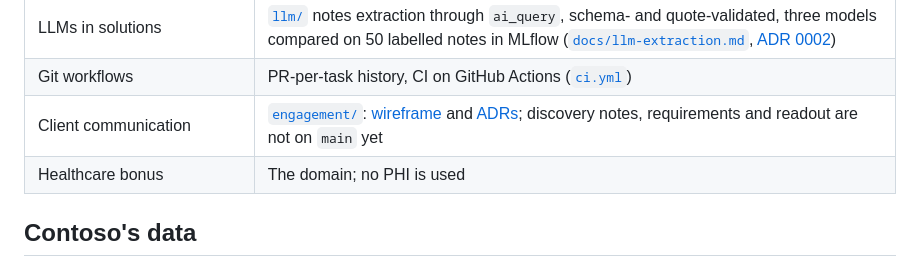
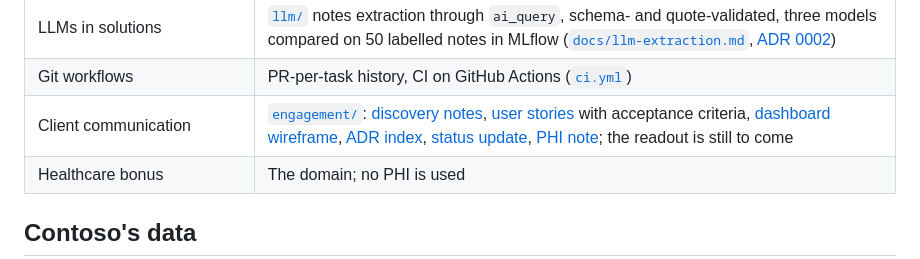
Before and after one commit to ChrisTeceno/readmission-lakehouse, a Markdown page: README.md, the part around the change. GitHub-like rendering.

Commit message:
README: link the merged engagement documents and ADR index

```diff
--- a/README.md
+++ b/README.md
@@ -20,7 +20,7 @@ A portfolio project framed as a delivery engagement for the fictional client Con
 | AI-assisted development and judgment | [`docs/ai-assisted-dev.md`](docs/ai-assisted-dev.md): cases tied to PRs of AI output that was accepted, corrected or rejected; gitleaks in CI ([`ci.yml`](.github/workflows/ci.yml)); LLM output schema-validated and evaluated |
 | LLMs in solutions | [`llm/`](src/readmission/llm/) notes extraction through `ai_query`, schema- and quote-validated, three models compared on 50 labelled notes in MLflow ([`docs/llm-extraction.md`](docs/llm-extraction.md), [ADR 0002](engagement/adr/0002-llm-risk-factor-extraction.md)) |
 | Git workflows | PR-per-task history, CI on GitHub Actions ([`ci.yml`](.github/workflows/ci.yml)) |
-| Client communication | [`engagement/`](engagement/README.md): [wireframe](engagement/wireframe.md) and [ADRs](engagement/adr/); discovery notes, requirements and readout are not on `main` yet |
+| Client communication | [`engagement/`](engagement/README.md): [discovery notes](engagement/discovery.md), [user stories](engagement/user-stories.md) with acceptance criteria, [dashboard wireframe](engagement/wireframe.md), [ADR index](engagement/adr/README.md), [status update](engagement/status-update.md), [PHI note](engagement/phi-note.md); the readout is still to come |
 | Healthcare bonus | The domain; no PHI is used |
 
 ## Contoso's data
```
